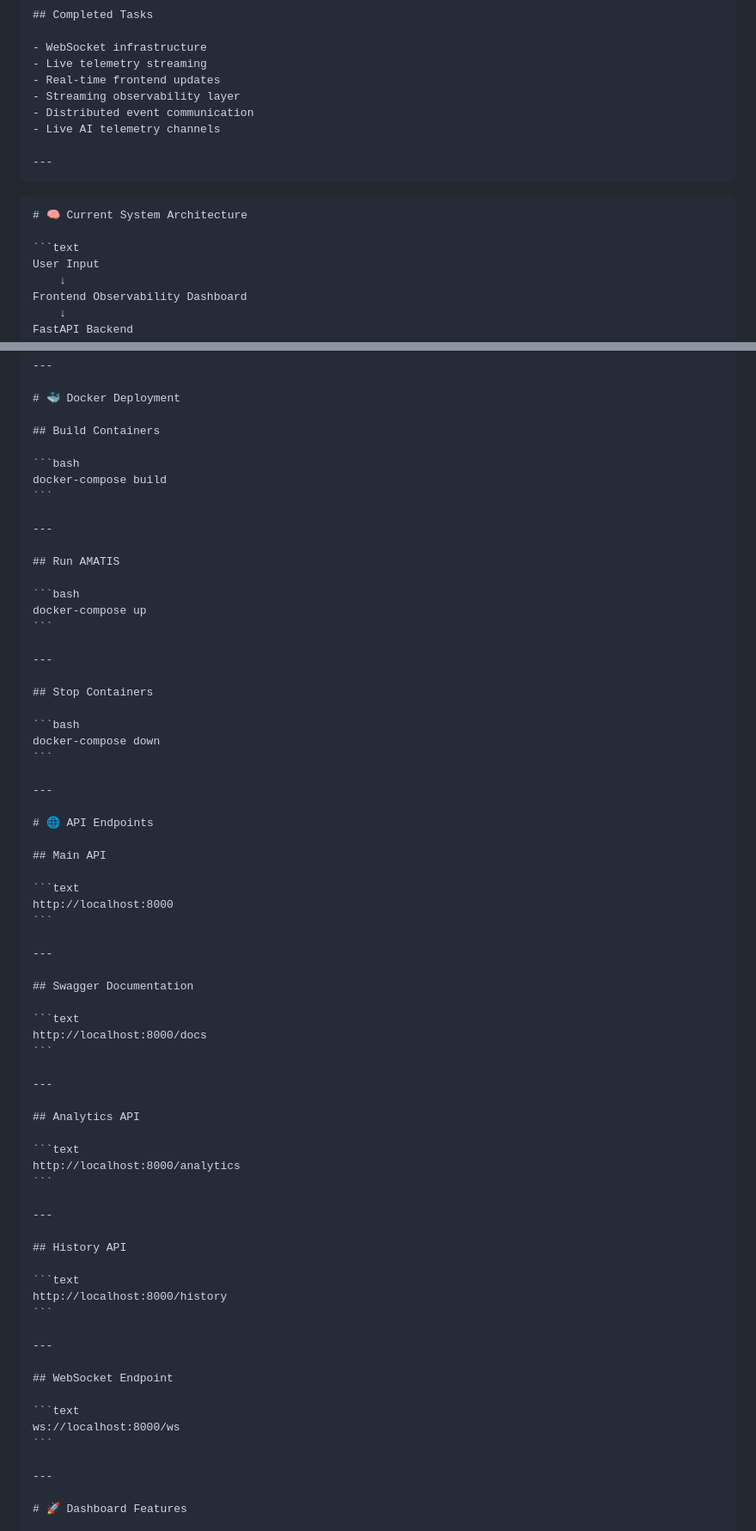
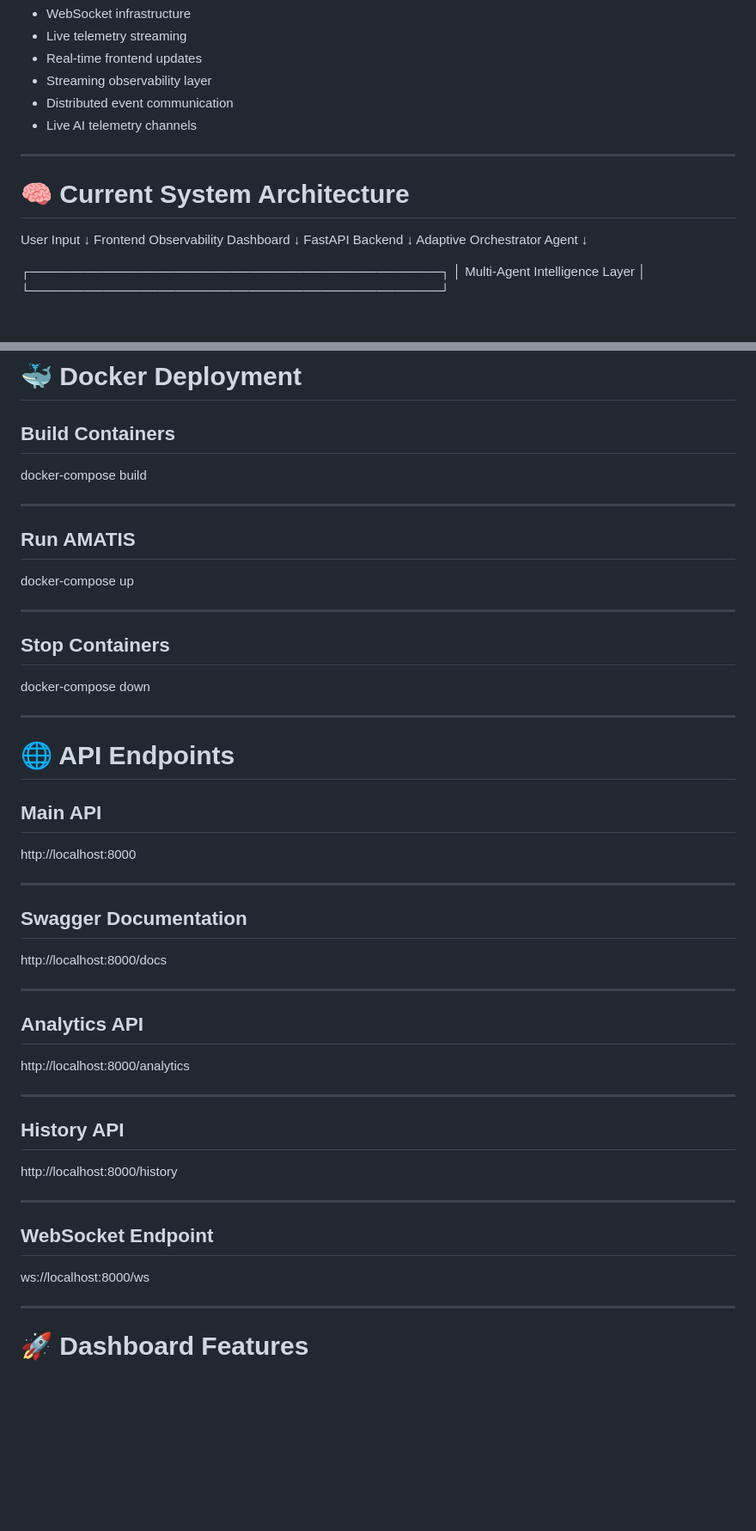
Before and after one commit to hari240706/Adaptive-Multi-Agent-Trust-Intelligence-System, a Markdown page: README.md, 2 parts joined by grey strips. Shown at 86% size. GitHub-like rendering; blank space fills up the shorter version.

`````diff
--- a/README.md
+++ b/README.md
@@ -172,11 +171,8 @@ This project is being engineered with a production-oriented AI systems engineeri
 - Live AI telemetry channels
 
 ---
-```
-````markdown
 # 🧠 Current System Architecture
 
-```text
 User Input
     ↓
 Frontend Observability Dashboard
@@ -698,25 +690,19 @@ Adaptive-Multi-Agent-Trust-Intelligence-System/
 
 ## Build Containers
 
-```bash
 docker-compose build
-```
 
 ---
 
 ## Run AMATIS
 
-```bash
 docker-compose up
-```
 
 ---
 
 ## Stop Containers
 
-```bash
 docker-compose down
-```
 
 ---
 
@@ -724,41 +710,31 @@ docker-compose down
 
 ## Main API
 
-```text
 http://localhost:8000
-```
 
 ---
 
 ## Swagger Documentation
 
-```text
 http://localhost:8000/docs
-```
 
 ---
 
 ## Analytics API
 
-```text
 http://localhost:8000/analytics
-```
 
 ---
 
 ## History API
 
-```text
 http://localhost:8000/history
-```
 
 ---
 
 ## WebSocket Endpoint
 
-```text
 ws://localhost:8000/ws
-```
 
 ---
 
`````
Also changed, not shown: other parts of README.md (+1 -7 lines).
